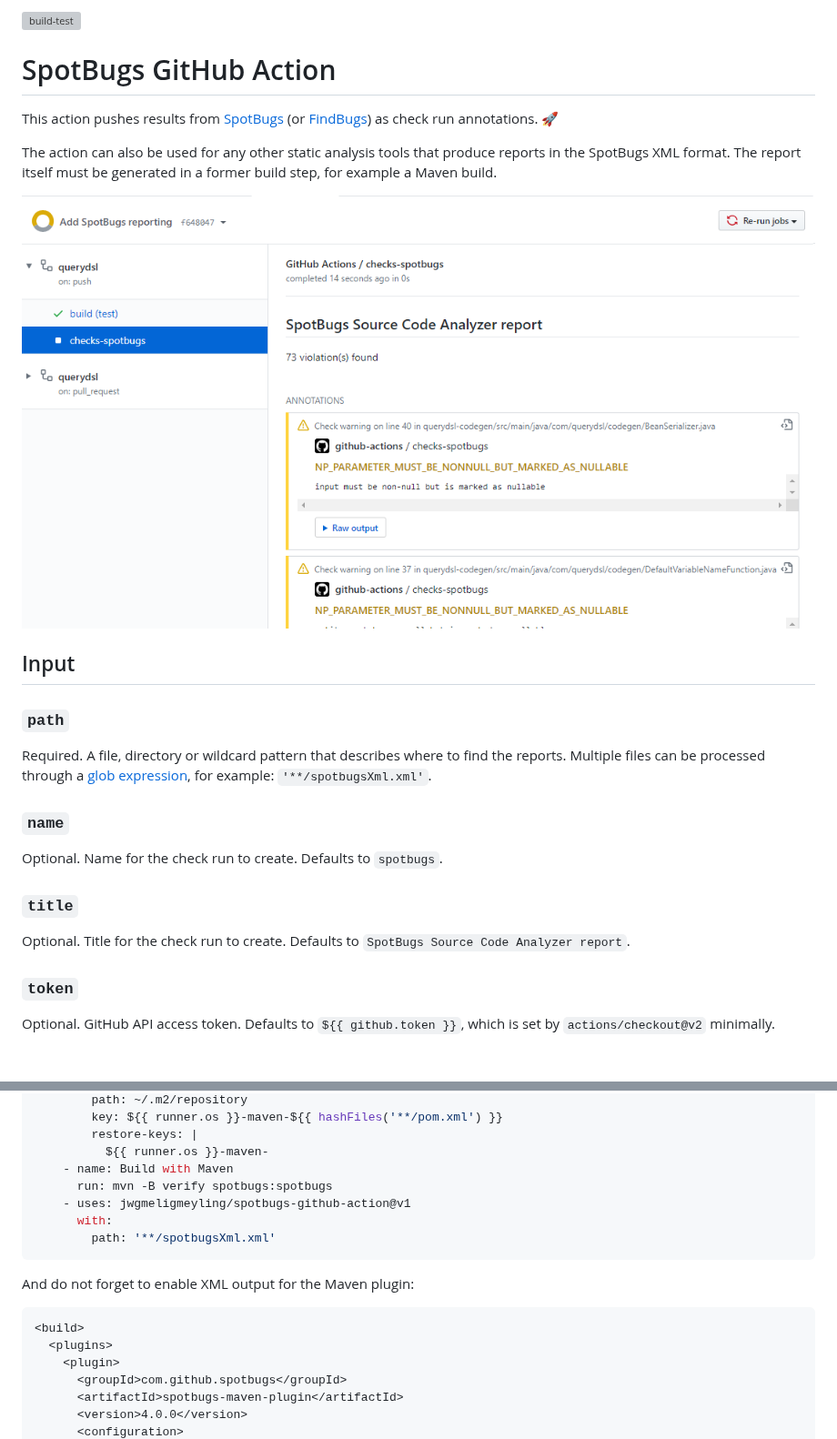
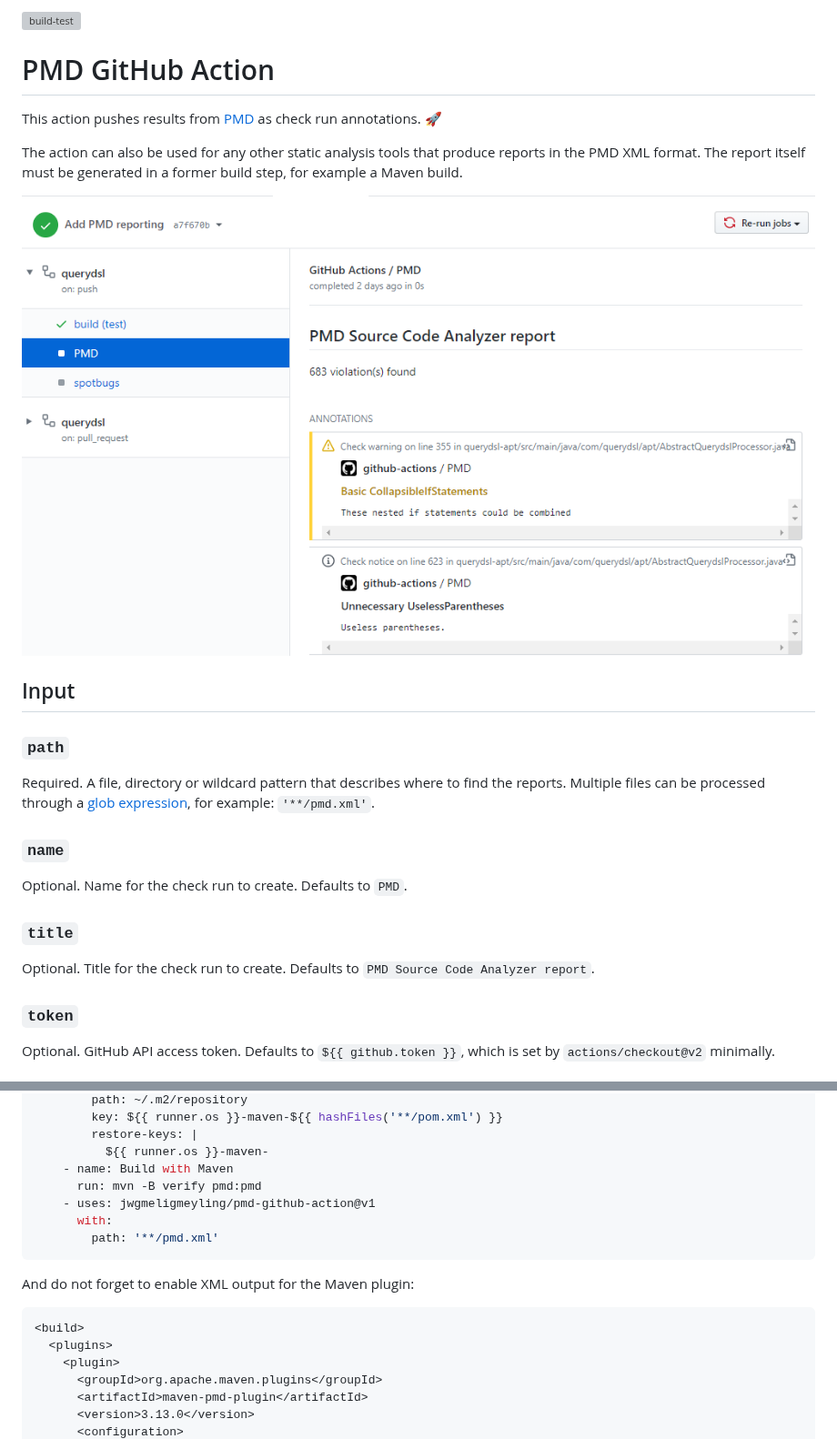
Before and after one commit to jwgmeligmeyling/pmd-github-action, a Markdown page: README.md, 2 parts joined by grey strips. Shown at 91% size. Drawn GitHub-style; pictures changed too: images/example.png; grey boxes are pictures that could not be loaded.

````diff
--- a/README.md
+++ b/README.md
@@ -2,9 +2,9 @@
 
-# SpotBugs GitHub Action
+# PMD GitHub Action
 
-This action pushes results from [SpotBugs](https://spotbugs.github.io/) (or [FindBugs](http://findbugs.sourceforge.net/)) as check run annotations. :rocket:
+This action pushes results from [PMD](https://pmd.github.io/) as check run annotations. :rocket:
 
-The action can also be used for any other static analysis tools that produce reports in the SpotBugs XML format.
+The action can also be used for any other static analysis tools that produce reports in the PMD XML format.
 The report itself must be generated in a former build step, for example a Maven build.
 
 ![example](images/example.png)
@@ -13,13 +13,13 @@ The report itself must be generated in a former build step, for example a Maven
 
 ### `path`
 Required. A file, directory or wildcard pattern that describes where to find the reports.
-Multiple files can be processed through a [glob expression](https://github.com/actions/toolkit/tree/master/packages/glob), for example: `'**/spotbugsXml.xml'`.
+Multiple files can be processed through a [glob expression](https://github.com/actions/toolkit/tree/master/packages/glob), for example: `'**/pmd.xml'`.
 
 ### `name`
-Optional. Name for the check run to create. Defaults to `spotbugs`.
+Optional. Name for the check run to create. Defaults to `PMD`.
 
 ### `title`
-Optional. Title for the check run to create. Defaults to `SpotBugs Source Code Analyzer report`.
+Optional. Title for the check run to create. Defaults to `PMD Source Code Analyzer report`.
 
 ### `token`
 Optional. GitHub API access token. Defaults to `${{ github.token }}`, which is set by `actions/checkout@v2` minimally.
@@ -47,10 +47,10 @@ jobs:
         restore-keys: |
           ${{ runner.os }}-maven-
     - name: Build with Maven
-      run: mvn -B verify spotbugs:spotbugs
-    - uses: jwgmeligmeyling/spotbugs-github-action@v1
+      run: mvn -B verify pmd:pmd
+    - uses: jwgmeligmeyling/pmd-github-action@v1
       with:
-        path: '**/spotbugsXml.xml'
+        path: '**/pmd.xml'
 ```
 
 And do not forget to enable XML output for the Maven plugin:
@@ -59,7 +59,7 @@ And do not forget to enable XML output for the Maven plugin:
 <build>
   <plugins>
     <plugin>
-      <groupId>com.github.spotbugs</groupId>
-      <artifactId>spotbugs-maven-plugin</artifactId>
-      <version>4.0.0</version>
+      <groupId>org.apache.maven.plugins</groupId>
+      <artifactId>maven-pmd-plugin</artifactId>
+      <version>3.13.0</version>
       <configuration>
````
Also changed, not shown: other parts of README.md (+4 -3 lines), 12 other files.
